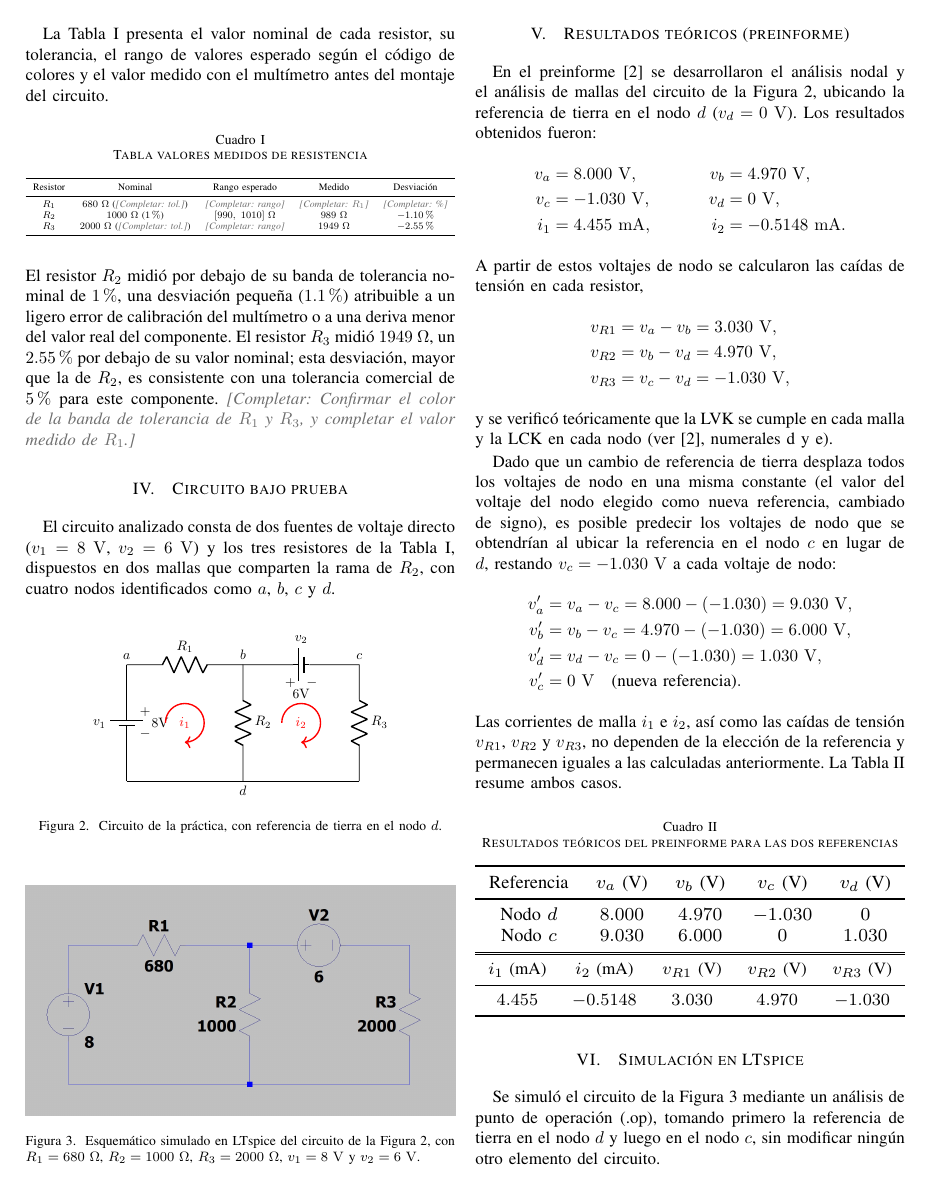
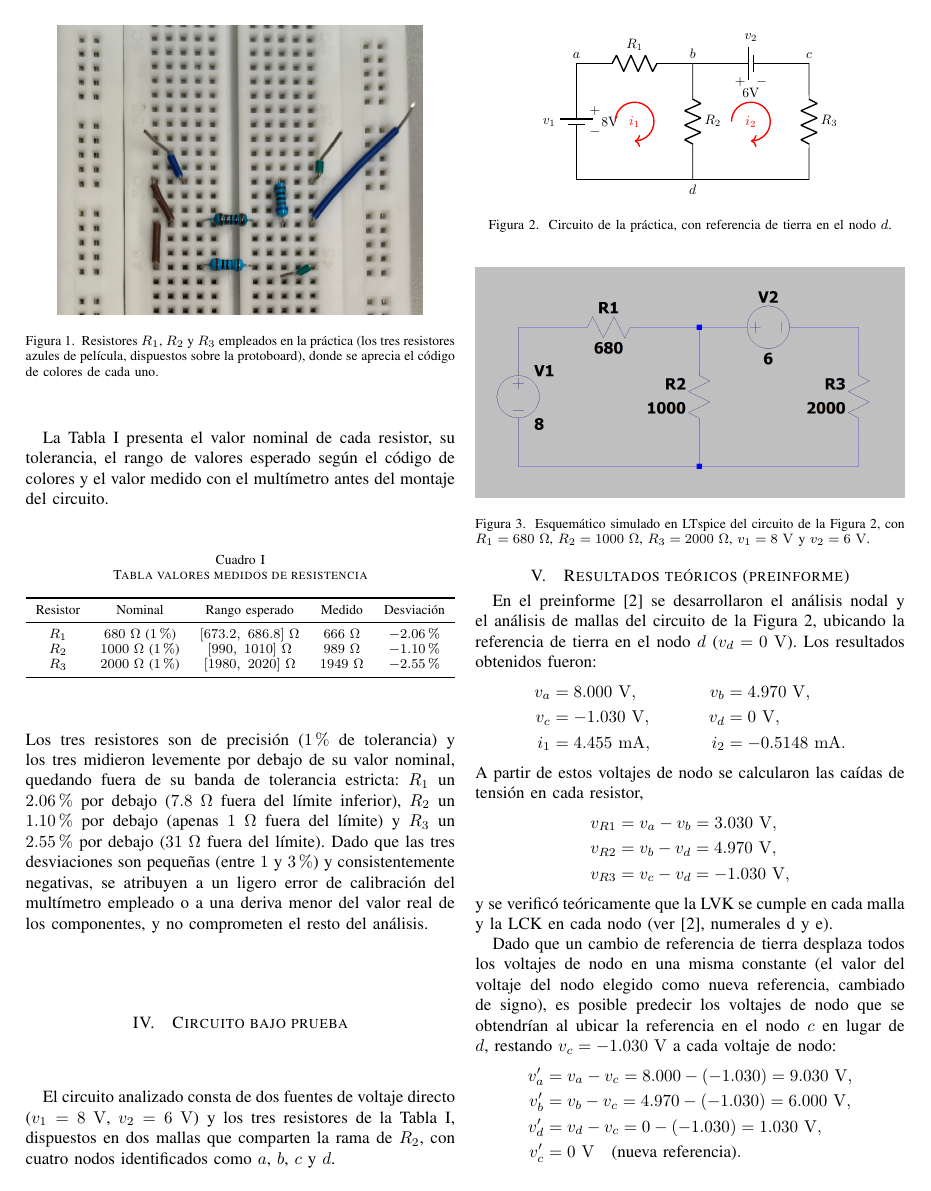
Before and after one commit to CRGUARIN/Circuitos1, a LaTeX paper (Laboratorio/Práctica 3/Informe/Latex/main.tex): page 2 of 4 before the commit and page 2 of 5 after it. Compiled offline with pdfLaTeX.

Commit message:
Completar Tabla I con R1=666 Ω y agregar foto de resistores al informe
Se confirma que los tres resistores son de 1 % de tolerancia (R1=666 Ω,
R2=989 Ω, R3=1949 Ω, todos levemente por debajo de su valor nominal) y se
reescribe la discusión de la Tabla I para cubrir los tres casos de forma
unificada. Se reemplaza el recuadro pendiente de la Figura 1 por la foto
real de los resistores sobre la protoboard, quedando el informe sin
campos [Completar] restantes.

Co-Authored-By: Claude Sonnet 5 <noreply@anthropic.com>
Claude-Session: https://claude.ai/code/session_01AEznXjLYUqoqyZcPgXQgkA

```diff
--- a/Laboratorio/Práctica 3/Informe/Latex/main.tex
+++ b/Laboratorio/Práctica 3/Informe/Latex/main.tex
@@ -67,8 +67,8 @@ Para el desarrollo de la práctica se emplearon los siguientes materiales: proto
 
 \begin{figure}[H]
   \centering
-  \fbox{\parbox[c][4cm][c]{0.85\linewidth}{\centering\completar{Insertar foto de $R_1$, $R_2$ y $R_3$ (código de colores) -- pendiente de recibir la imagen.}}}
-  \caption{Resistores $R_1$, $R_2$ y $R_3$ empleados en la práctica, donde se aprecia el código de colores de cada uno.}
+  \includegraphics[width=0.85\linewidth]{montaje_practica3.jpg}
+  \caption{Resistores $R_1$, $R_2$ y $R_3$ empleados en la práctica (los tres resistores azules de película, dispuestos sobre la protoboard), donde se aprecia el código de colores de cada uno.}
   \label{fig:resistores}
 \end{figure}
 
@@ -83,14 +83,14 @@ La Tabla~\ref{tab:medidas-resistencia} presenta el valor nominal de cada resisto
     \toprule
     Resistor & Nominal & Rango esperado & Medido & Desviación \\
     \midrule
-    $R_1$ & $680~\Omega$ (\completar{tol.}) & \completar{rango} & \completar{$R_1$} & \completar{\%} \\
+    $R_1$ & $680~\Omega$ ($1\,\%$) & $[673.2,\ 686.8]~\Omega$ & $666~\Omega$ & $-2.06\,\%$ \\
     $R_2$ & $1000~\Omega$ ($1\,\%$) & $[990,\ 1010]~\Omega$ & $989~\Omega$ & $-1.10\,\%$ \\
-    $R_3$ & $2000~\Omega$ (\completar{tol.}) & \completar{rango} & $1949~\Omega$ & $-2.55\,\%$ \\
+    $R_3$ & $2000~\Omega$ ($1\,\%$) & $[1980,\ 2020]~\Omega$ & $1949~\Omega$ & $-2.55\,\%$ \\
     \bottomrule
   \end{tabular}}
 \end{table}
 
-\noindent El resistor $R_2$ midió por debajo de su banda de tolerancia nominal de $1\,\%$, una desviación pequeña ($1.1\,\%$) atribuible a un ligero error de calibración del multímetro o a una deriva menor del valor real del componente. El resistor $R_3$ midió $1949~\Omega$, un $2.55\,\%$ por debajo de su valor nominal; esta desviación, mayor que la de $R_2$, es consistente con una tolerancia comercial de $5\,\%$ para este componente. \completar{Confirmar el color de la banda de tolerancia de $R_1$ y $R_3$, y completar el valor medido de $R_1$.}
+\noindent Los tres resistores son de precisión ($1\,\%$ de tolerancia) y los tres midieron levemente por debajo de su valor nominal, quedando fuera de su banda de tolerancia estricta: $R_1$ un $2.06\,\%$ por debajo ($7.8~\Omega$ fuera del límite inferior), $R_2$ un $1.10\,\%$ por debajo (apenas $1~\Omega$ fuera del límite) y $R_3$ un $2.55\,\%$ por debajo ($31~\Omega$ fuera del límite). Dado que las tres desviaciones son pequeñas (entre $1$ y $3\,\%$) y consistentemente negativas, se atribuyen a un ligero error de calibración del multímetro empleado o a una deriva menor del valor real de los componentes, y no comprometen el resto del análisis.
 
 \section{Circuito bajo prueba}
 El circuito analizado consta de dos fuentes de voltaje directo ($v_1=8~\mathrm{V}$, $v_2=6~\mathrm{V}$) y los tres resistores de la Tabla~\ref{tab:medidas-resistencia}, dispuestos en dos mallas que comparten la rama de $R_2$, con cuatro nodos identificados como $a$, $b$, $c$ y $d$.
```
Also changed, not shown: Laboratorio/Práctica 3/Informe/Latex/README.md, Laboratorio/Práctica 3/Informe/Latex/main.pdf, 4 other files.
